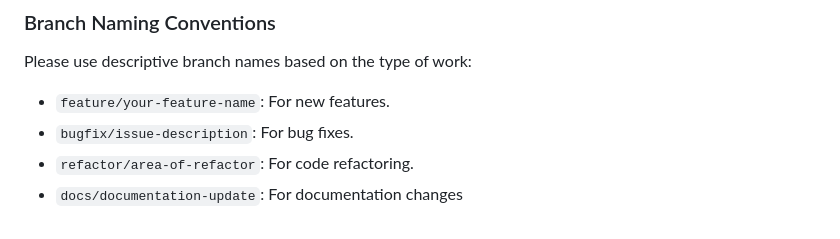
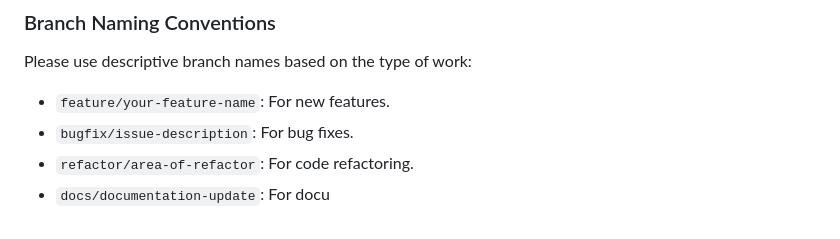
Before and after one commit to hedi0/TrackOra, a Markdown page: README.md, the part around the change. Rendered like a GitHub page.

```diff
--- a/README.md
+++ b/README.md
@@ -176,4 +176,4 @@ Please use descriptive branch names based on the type of work:
 *   `feature/your-feature-name`: For new features.
 *   `bugfix/issue-description`: For bug fixes.
 *   `refactor/area-of-refactor`: For code refactoring.
-*   `docs/documentation-update`: For documentation changes
+*   `docs/documentation-update`: For docu
```
